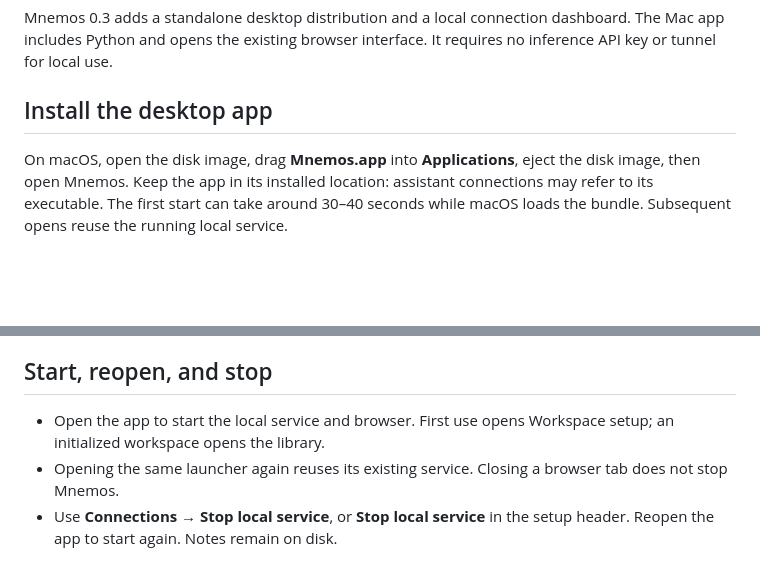
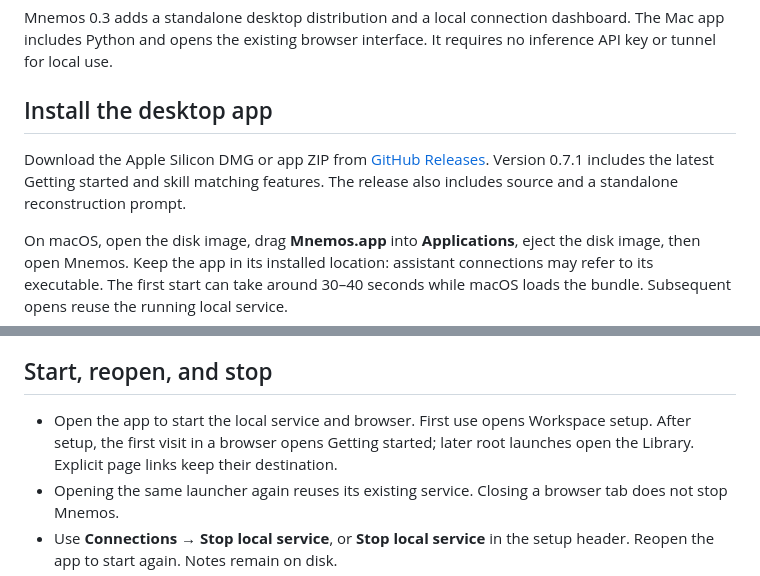
Before and after one commit to TruAmbition/mnemos, a Markdown page: docs/desktop-and-connections.md, 2 parts joined by grey strips. Rendered like a GitHub page; blank space fills up the shorter version.

```diff
--- a/docs/desktop-and-connections.md
+++ b/docs/desktop-and-connections.md
@@ -3,6 +3,8 @@
 Mnemos 0.3 adds a standalone desktop distribution and a local connection dashboard. The Mac app includes Python and opens the existing browser interface. It requires no inference API key or tunnel for local use.
 
 ## Install the desktop app
+
+Download the Apple Silicon DMG or app ZIP from [GitHub Releases](https://github.com/TruAmbition/mnemos/releases/latest). Version 0.7.1 includes the latest Getting started and skill matching features. The release also includes source and a standalone reconstruction prompt.
 
 On macOS, open the disk image, drag **Mnemos.app** into **Applications**, eject the disk image, then open Mnemos. Keep the app in its installed location: assistant connections may refer to its executable. The first start can take around 30–40 seconds while macOS loads the bundle. Subsequent opens reuse the running local service.
 
@@ -12,7 +14,7 @@ The repository includes a manually triggered **Desktop bundles** GitHub Actions
 
 ## Start, reopen, and stop
 
-- Open the app to start the local service and browser. First use opens Workspace setup; an initialized workspace opens the library.
+- Open the app to start the local service and browser. First use opens Workspace setup. After setup, the first visit in a browser opens Getting started; later root launches open the Library. Explicit page links keep their destination.
 - Opening the same launcher again reuses its existing service. Closing a browser tab does not stop Mnemos.
 - Use **Connections → Stop local service**, or **Stop local service** in the setup header. Reopen the app to start again. Notes remain on disk.
 - A port occupied by a different Mnemos installation is reported rather than silently switching the user to that library. A different app on the port is left alone. Stop the intended Mnemos service from its own page, or use a different port.
```
Also changed, not shown: README.md (+3 -2 lines), docs/validation.md (+1 -1 lines).
